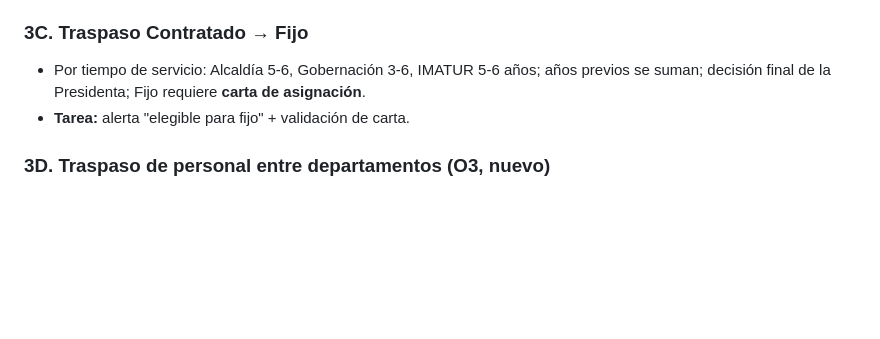
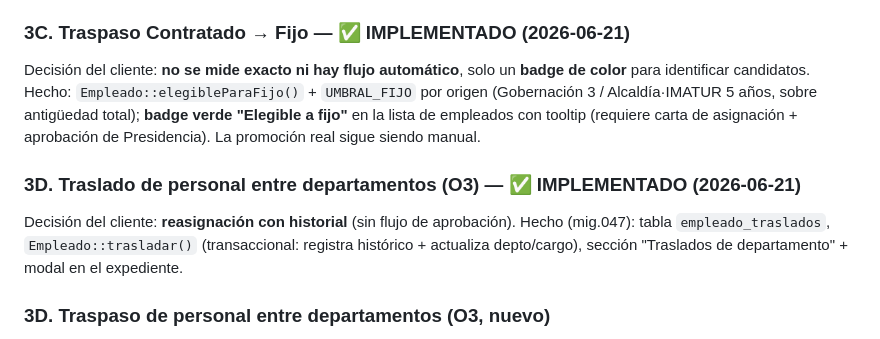
Before and after one commit to Denxxe/SIGTUR-IMATUR, a Markdown page: docs/PLAN_ENTREGA.md, the part around the change. GitHub-like rendering; blank space fills up the shorter version.

Commit message:
docs: 3C (badge elegible a fijo) y 3D (traslado con historial) implementados; mig.047
Co-Authored-By: Claude Opus 4.8 (1M context) <noreply@anthropic.com>

```diff
--- a/docs/PLAN_ENTREGA.md
+++ b/docs/PLAN_ENTREGA.md
@@ -83,9 +83,11 @@ Reglas cerradas y construidas: **15 días hábiles base + 1/año de servicio, to
 - **Falta:** ¿el sistema calcula o solo registra?, formato exacto, tablas de sueldos (LOTTT/función pública).
 - **Tarea al desbloquear:** definir alcance (v1 probablemente registro + reporte, no cálculo completo).
 
-### 3C. Traspaso Contratado → Fijo
-- Por tiempo de servicio: Alcaldía 5-6, Gobernación 3-6, IMATUR 5-6 años; años previos se suman; decisión final de la Presidenta; Fijo requiere **carta de asignación**.
-- **Tarea:** alerta "elegible para fijo" + validación de carta.
+### 3C. Traspaso Contratado → Fijo — ✅ IMPLEMENTADO (2026-06-21)
+Decisión del cliente: **no se mide exacto ni hay flujo automático**, solo un **badge de color** para identificar candidatos. Hecho: `Empleado::elegibleParaFijo()` + `UMBRAL_FIJO` por origen (Gobernación 3 / Alcaldía·IMATUR 5 años, sobre antigüedad total); **badge verde "Elegible a fijo"** en la lista de empleados con tooltip (requiere carta de asignación + aprobación de Presidencia). La promoción real sigue siendo manual.
+
+### 3D. Traslado de personal entre departamentos (O3) — ✅ IMPLEMENTADO (2026-06-21)
+Decisión del cliente: **reasignación con historial** (sin flujo de aprobación). Hecho (mig.047): tabla `empleado_traslados`, `Empleado::trasladar()` (transaccional: registra histórico + actualiza depto/cargo), sección "Traslados de departamento" + modal en el expediente.
 
 ### 3D. Traspaso de personal entre departamentos (O3, nuevo)
 - Reunión de directores/coordinadores; aprobación final Directora general o coordinador del depto emisor.
```
Also changed, not shown: docs/CLAUDE.md (+1 -0 lines).
